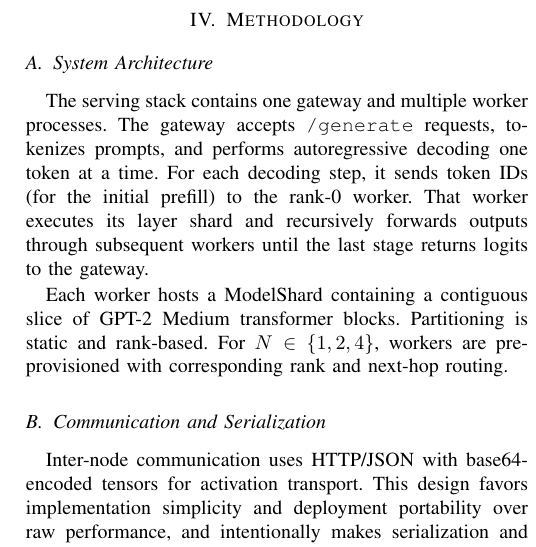
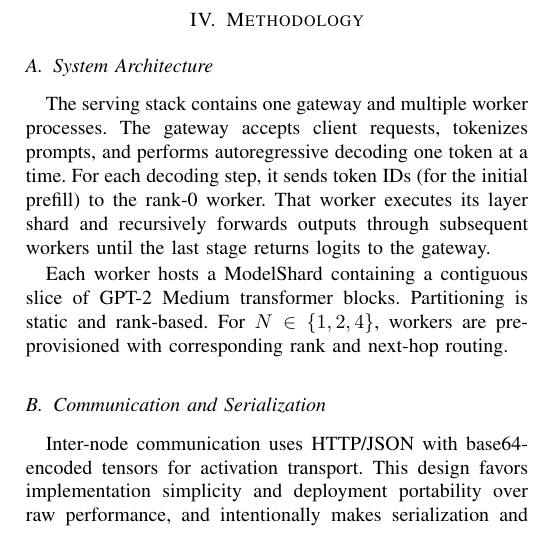
Before and after one commit to wiratmika/distributed-llm-inference, a LaTeX paper (report/report.tex): part of one column of page 2 of 5, cut so that both start at the same text. Compiled offline with pdfLaTeX; a missing font is replaced by an installed copy or a similar font; a LaTeX package or settings file that is missing is left out.

Commit message:
Fix build issue

```diff
--- a/report/report.tex
+++ b/report/report.tex
@@ -55,7 +55,7 @@
 
 \section{Methodology}
 \subsection{System Architecture}
-The serving stack contains one gateway and multiple worker processes. The gateway accepts \texttt{/generate} requests, tokenizes prompts, and performs autoregressive decoding one token at a time. For each decoding step, it sends token IDs (for the initial prefill) to the rank-0 worker. That worker executes its layer shard and recursively forwards outputs through subsequent workers until the last stage returns logits to the gateway.
+The serving stack contains one gateway and multiple worker processes. The gateway accepts client requests, tokenizes prompts, and performs autoregressive decoding one token at a time. For each decoding step, it sends token IDs (for the initial prefill) to the rank-0 worker. That worker executes its layer shard and recursively forwards outputs through subsequent workers until the last stage returns logits to the gateway.
 
 Each worker hosts a ModelShard containing a contiguous slice of GPT-2 Medium transformer blocks. Partitioning is static and rank-based. For \(N\in\{1,2,4\}\), workers are pre-provisioned with corresponding rank and next-hop routing.
 
```
